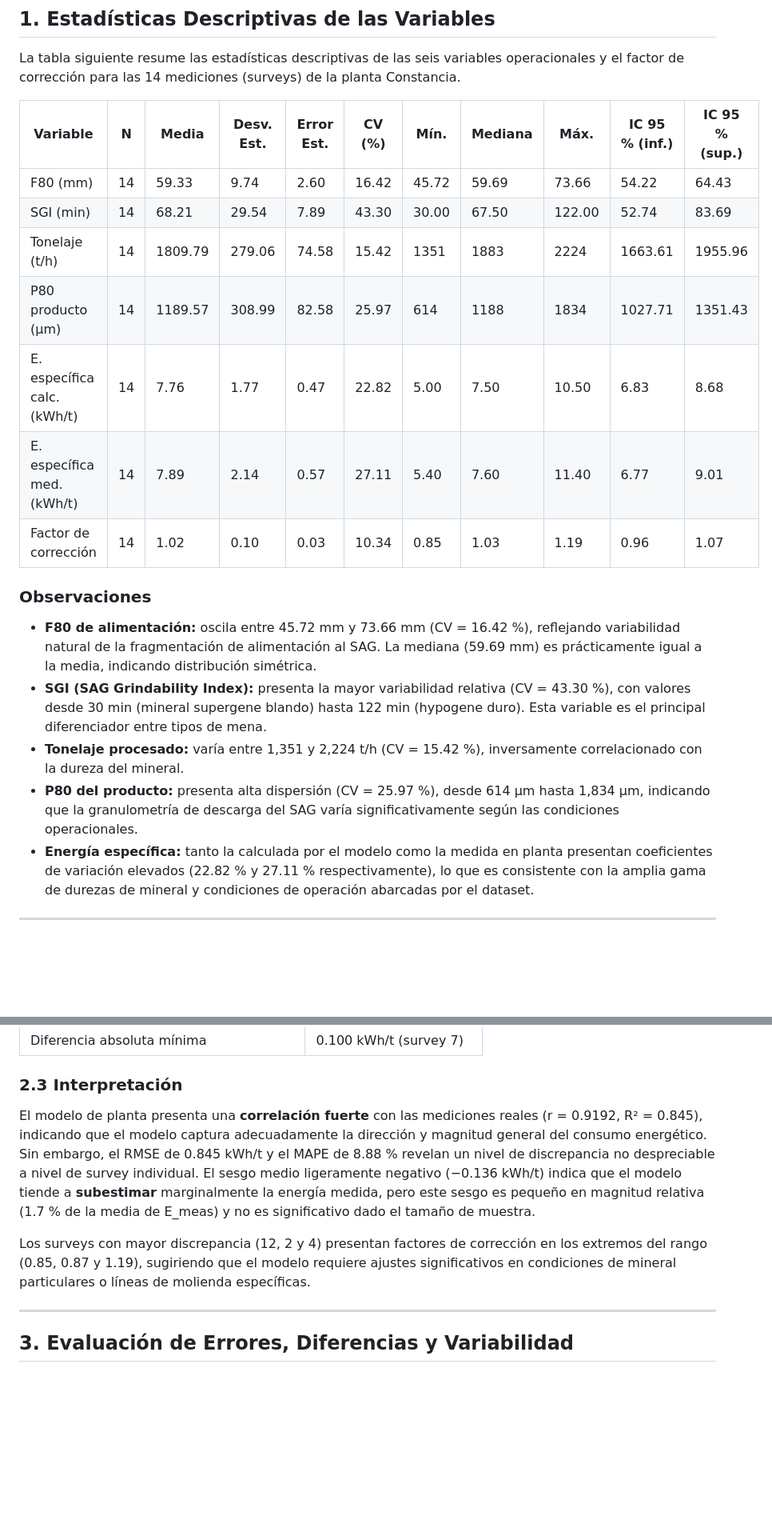
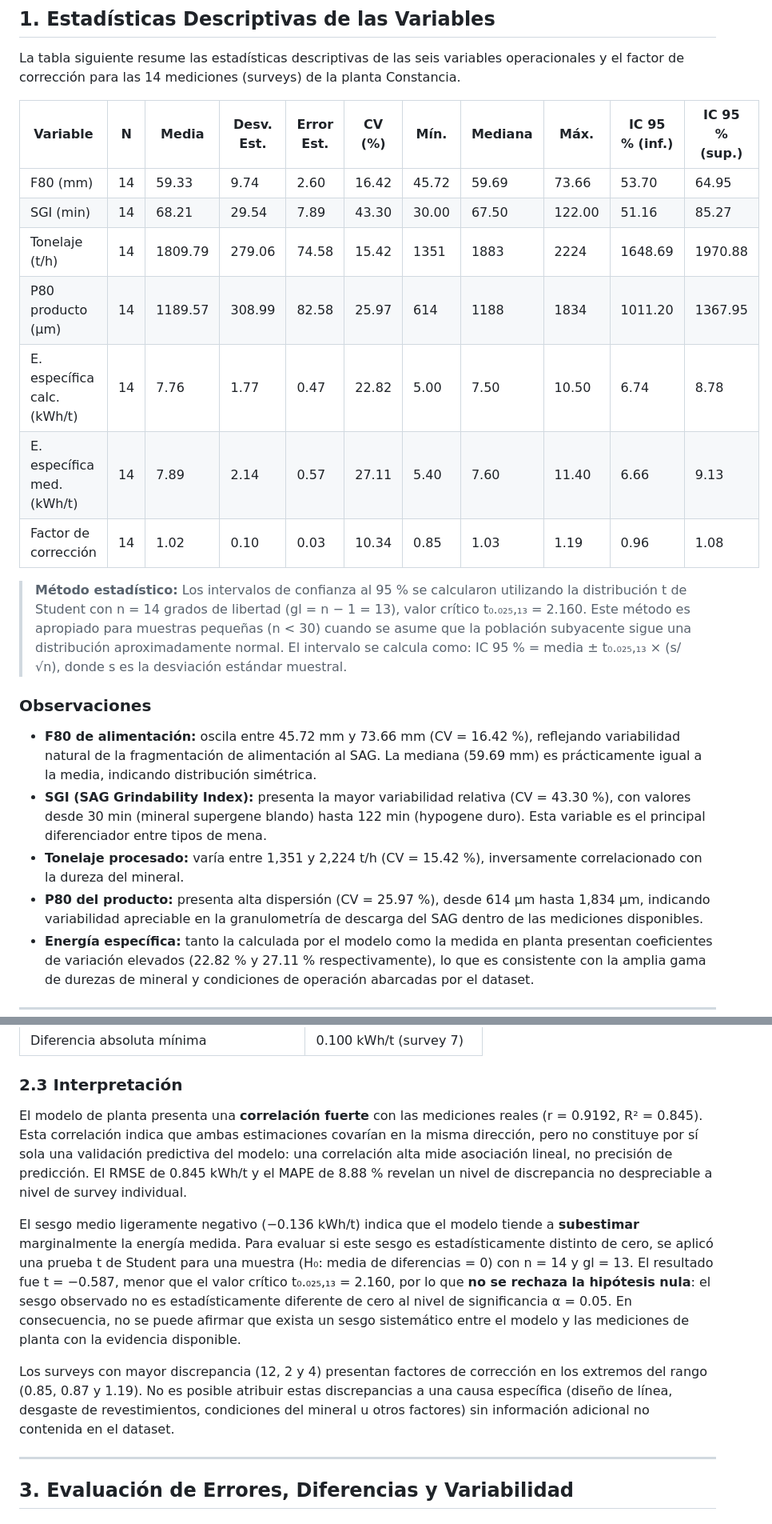
Before and after one commit to botstefano/M3-GemeloDigital, a Markdown page: INFORME_SAG_CONSTANCIA.md, 2 parts joined by grey strips. Shown at 80% size. Drawn GitHub-style; blank space fills up the shorter version.

```diff
--- a/INFORME_SAG_CONSTANCIA.md
+++ b/INFORME_SAG_CONSTANCIA.md
@@ -12,20 +14,22 @@ La tabla siguiente resume las estadísticas descriptivas de las seis variables o
 
 | Variable | N | Media | Desv. Est. | Error Est. | CV (%) | Mín. | Mediana | Máx. | IC 95 % (inf.) | IC 95 % (sup.) |
 |----------|---|-------|-----------|-----------|--------|------|---------|------|----------------|----------------|
-| F80 (mm) | 14 | 59.33 | 9.74 | 2.60 | 16.42 | 45.72 | 59.69 | 73.66 | 54.22 | 64.43 |
-| SGI (min) | 14 | 68.21 | 29.54 | 7.89 | 43.30 | 30.00 | 67.50 | 122.00 | 52.74 | 83.69 |
-| Tonelaje (t/h) | 14 | 1809.79 | 279.06 | 74.58 | 15.42 | 1351 | 1883 | 2224 | 1663.61 | 1955.96 |
-| P80 producto (µm) | 14 | 1189.57 | 308.99 | 82.58 | 25.97 | 614 | 1188 | 1834 | 1027.71 | 1351.43 |
-| E. específica calc. (kWh/t) | 14 | 7.76 | 1.77 | 0.47 | 22.82 | 5.00 | 7.50 | 10.50 | 6.83 | 8.68 |
-| E. específica med. (kWh/t) | 14 | 7.89 | 2.14 | 0.57 | 27.11 | 5.40 | 7.60 | 11.40 | 6.77 | 9.01 |
-| Factor de corrección | 14 | 1.02 | 0.10 | 0.03 | 10.34 | 0.85 | 1.03 | 1.19 | 0.96 | 1.07 |
+| F80 (mm) | 14 | 59.33 | 9.74 | 2.60 | 16.42 | 45.72 | 59.69 | 73.66 | 53.70 | 64.95 |
+| SGI (min) | 14 | 68.21 | 29.54 | 7.89 | 43.30 | 30.00 | 67.50 | 122.00 | 51.16 | 85.27 |
+| Tonelaje (t/h) | 14 | 1809.79 | 279.06 | 74.58 | 15.42 | 1351 | 1883 | 2224 | 1648.69 | 1970.88 |
+| P80 producto (µm) | 14 | 1189.57 | 308.99 | 82.58 | 25.97 | 614 | 1188 | 1834 | 1011.20 | 1367.95 |
+| E. específica calc. (kWh/t) | 14 | 7.76 | 1.77 | 0.47 | 22.82 | 5.00 | 7.50 | 10.50 | 6.74 | 8.78 |
+| E. específica med. (kWh/t) | 14 | 7.89 | 2.14 | 0.57 | 27.11 | 5.40 | 7.60 | 11.40 | 6.66 | 9.13 |
+| Factor de corrección | 14 | 1.02 | 0.10 | 0.03 | 10.34 | 0.85 | 1.03 | 1.19 | 0.96 | 1.08 |
+
+> **Método estadístico:** Los intervalos de confianza al 95 % se calcularon utilizando la distribución t de Student con n = 14 grados de libertad (gl = n − 1 = 13), valor crítico t₀.₀₂₅,₁₃ = 2.160. Este método es apropiado para muestras pequeñas (n < 30) cuando se asume que la población subyacente sigue una distribución aproximadamente normal. El intervalo se calcula como: IC 95 % = media ± t₀.₀₂₅,₁₃ × (s/√n), donde s es la desviación estándar muestral.
 
 ### Observaciones
 
 - **F80 de alimentación:** oscila entre 45.72 mm y 73.66 mm (CV = 16.42 %), reflejando variabilidad natural de la fragmentación de alimentación al SAG. La mediana (59.69 mm) es prácticamente igual a la media, indicando distribución simétrica.
 - **SGI (SAG Grindability Index):** presenta la mayor variabilidad relativa (CV = 43.30 %), con valores desde 30 min (mineral supergene blando) hasta 122 min (hypogene duro). Esta variable es el principal diferenciador entre tipos de mena.
 - **Tonelaje procesado:** varía entre 1,351 y 2,224 t/h (CV = 15.42 %), inversamente correlacionado con la dureza del mineral.
-- **P80 del producto:** presenta alta dispersión (CV = 25.97 %), desde 614 µm hasta 1,834 µm, indicando que la granulometría de descarga del SAG varía significativamente según las condiciones operacionales.
+- **P80 del producto:** presenta alta dispersión (CV = 25.97 %), desde 614 µm hasta 1,834 µm, indicando variabilidad apreciable en la granulometría de descarga del SAG dentro de las mediciones disponibles.
 - **Energía específica:** tanto la calculada por el modelo como la medida en planta presentan coeficientes de variación elevados (22.82 % y 27.11 % respectivamente), lo que es consistente con la amplia gama de durezas de mineral y condiciones de operación abarcadas por el dataset.
 
 ---
@@ -67,9 +71,11 @@ La tabla siguiente resume las estadísticas descriptivas de las seis variables o
 
 ### 2.3 Interpretación
 
-El modelo de planta presenta una **correlación fuerte** con las mediciones reales (r = 0.9192, R² = 0.845), indicando que el modelo captura adecuadamente la dirección y magnitud general del consumo energético. Sin embargo, el RMSE de 0.845 kWh/t y el MAPE de 8.88 % revelan un nivel de discrepancia no despreciable a nivel de survey individual. El sesgo medio ligeramente negativo (−0.136 kWh/t) indica que el modelo tiende a **subestimar** marginalmente la energía medida, pero este sesgo es pequeño en magnitud relativa (1.7 % de la media de E_meas) y no es significativo dado el tamaño de muestra.
+El modelo de planta presenta una **correlación fuerte** con las mediciones reales (r = 0.9192, R² = 0.845). Esta correlación indica que ambas estimaciones covarían en la misma dirección, pero no constituye por sí sola una validación predictiva del modelo: una correlación alta mide asociación lineal, no precisión de predicción. El RMSE de 0.845 kWh/t y el MAPE de 8.88 % revelan un nivel de discrepancia no despreciable a nivel de survey individual.
 
-Los surveys con mayor discrepancia (12, 2 y 4) presentan factores de corrección en los extremos del rango (0.85, 0.87 y 1.19), sugiriendo que el modelo requiere ajustes significativos en condiciones de mineral particulares o líneas de molienda específicas.
+El sesgo medio ligeramente negativo (−0.136 kWh/t) indica que el modelo tiende a **subestimar** marginalmente la energía medida. Para evaluar si este sesgo es estadísticamente distinto de cero, se aplicó una prueba t de Student para una muestra (H₀: media de diferencias = 0) con n = 14 y gl = 13. El resultado fue t = −0.587, menor que el valor crítico t₀.₀₂₅,₁₃ = 2.160, por lo que **no se rechaza la hipótesis nula**: el sesgo observado no es estadísticamente diferente de cero al nivel de significancia α = 0.05. En consecuencia, no se puede afirmar que exista un sesgo sistemático entre el modelo y las mediciones de planta con la evidencia disponible.
+
+Los surveys con mayor discrepancia (12, 2 y 4) presentan factores de corrección en los extremos del rango (0.85, 0.87 y 1.19). No es posible atribuir estas discrepancias a una causa específica (diseño de línea, desgaste de revestimientos, condiciones del mineral u otros factores) sin información adicional no contenida en el dataset.
 
 ---
 
```
Also changed, not shown: other parts of INFORME_SAG_CONSTANCIA.md (+35 -24 lines).
